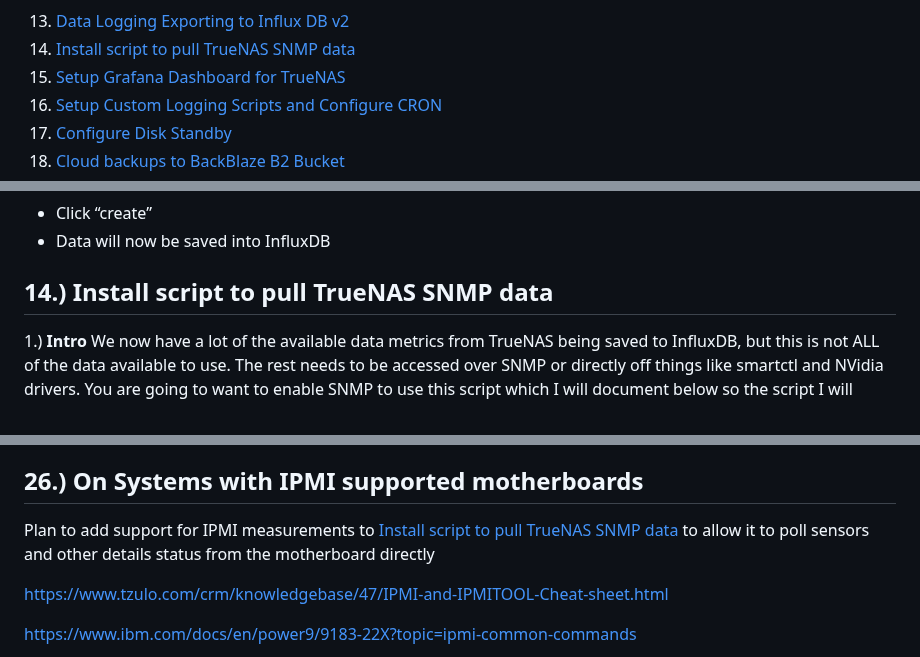
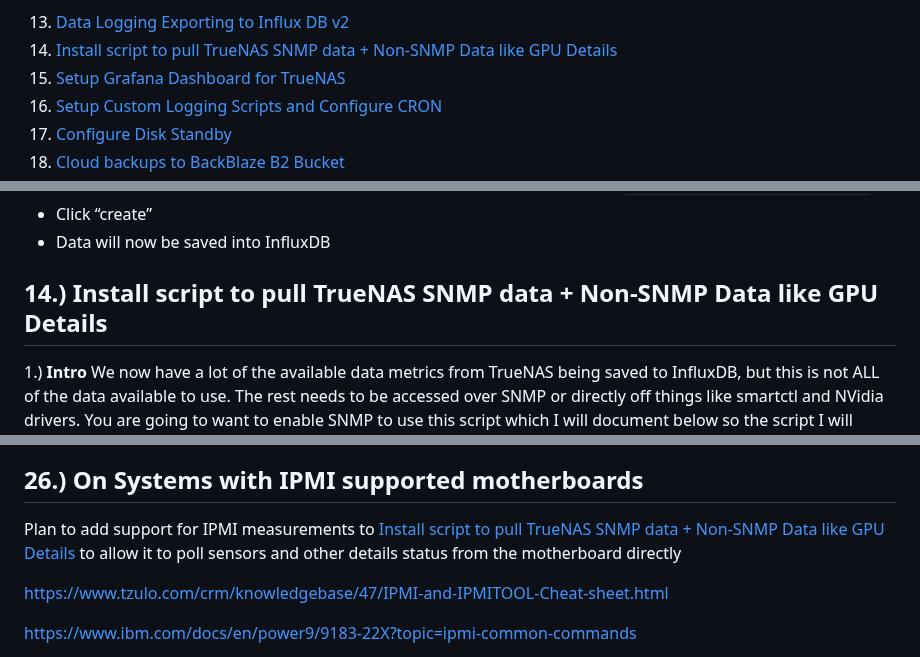
Before and after one commit to wallacebrf/Synology-to-TrueNAS, a Markdown page: README.md, 3 parts joined by grey strips. Drawn GitHub-style.

```diff
--- a/README.md
+++ b/README.md
@@ -73,7 +73,7 @@ To-Do List:
 <li><a href="#ytdlp">YT-DLP</a></li>
 </ul>
 <li><a href="#Data_Logging_Exporting_to_Influx_DB_v2">Data Logging Exporting to Influx DB v2</a></li>
-<li><a href="#Install_script_to_pull_TrueNAS_SNMP_data">Install script to pull TrueNAS SNMP data</a></li>
+<li><a href="#Install_script_to_pull_TrueNAS_SNMP_data">Install script to pull TrueNAS SNMP data + Non-SNMP Data like GPU Details</a></li>
 <li><a href="#Setup_Grafana_Dashboard_for_TrueNAS">Setup Grafana Dashboard for TrueNAS</a></li>
 <li><a href="#Setup_Custom_Logging_Scripts_and_Configure_CRON">Setup Custom Logging Scripts and Configure CRON</a></li>
 <li><a href="#Configure_Disk_Standby">Configure Disk Standby</a></li>
@@ -803,7 +803,7 @@ TrueNAS has built in metrics that show CPU usage, network usage and more. This i
 - Click “create”
 - Data will now be saved into InfluxDB
 
-## 14.)  Install script to pull TrueNAS SNMP data
+## 14.)  Install script to pull TrueNAS SNMP data + Non-SNMP Data like GPU Details
 <div id="Install_script_to_pull_TrueNAS_SNMP_data"></div>
 
 1.) **Intro**
@@ -1025,7 +1025,7 @@ https://github.com/markusressel/zfs-inplace-rebalancing
 ## 26.)  On Systems with IPMI supported motherboards
 <div id="On_Systems_with_IPMI_supported_motherboards"></div>
 
-Plan to add support for IPMI measurements to <a href="#Install_script_to_pull_TrueNAS_SNMP_data">Install script to pull TrueNAS SNMP data</a> to allow it to poll sensors and other details status from the motherboard directly
+Plan to add support for IPMI measurements to <a href="#Install_script_to_pull_TrueNAS_SNMP_data">Install script to pull TrueNAS SNMP data + Non-SNMP Data like GPU Details</a> to allow it to poll sensors and other details status from the motherboard directly
 
 https://www.tzulo.com/crm/knowledgebase/47/IPMI-and-IPMITOOL-Cheat-sheet.html
 
```
